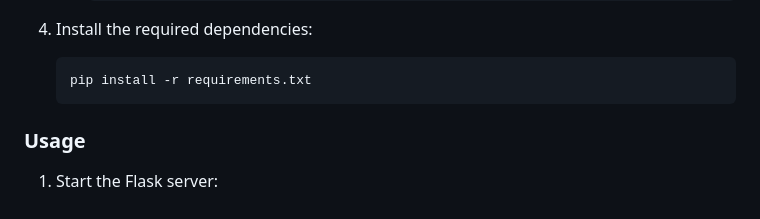
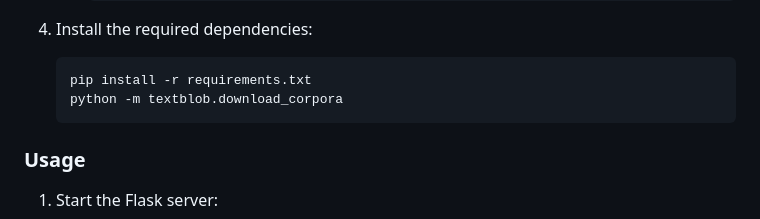
Before and after one commit to Abbas1608/Review-Insight-Analyzer, a Markdown page: README.md, the part around the change. GitHub-like rendering.

````diff
--- a/README.md
+++ b/README.md
@@ -72,6 +72,7 @@ In this project, BeautifulSoup4 is used to:
 4. Install the required dependencies:
    ```
    pip install -r requirements.txt
+   python -m textblob.download_corpora
    ```
 
 ### Usage
````
